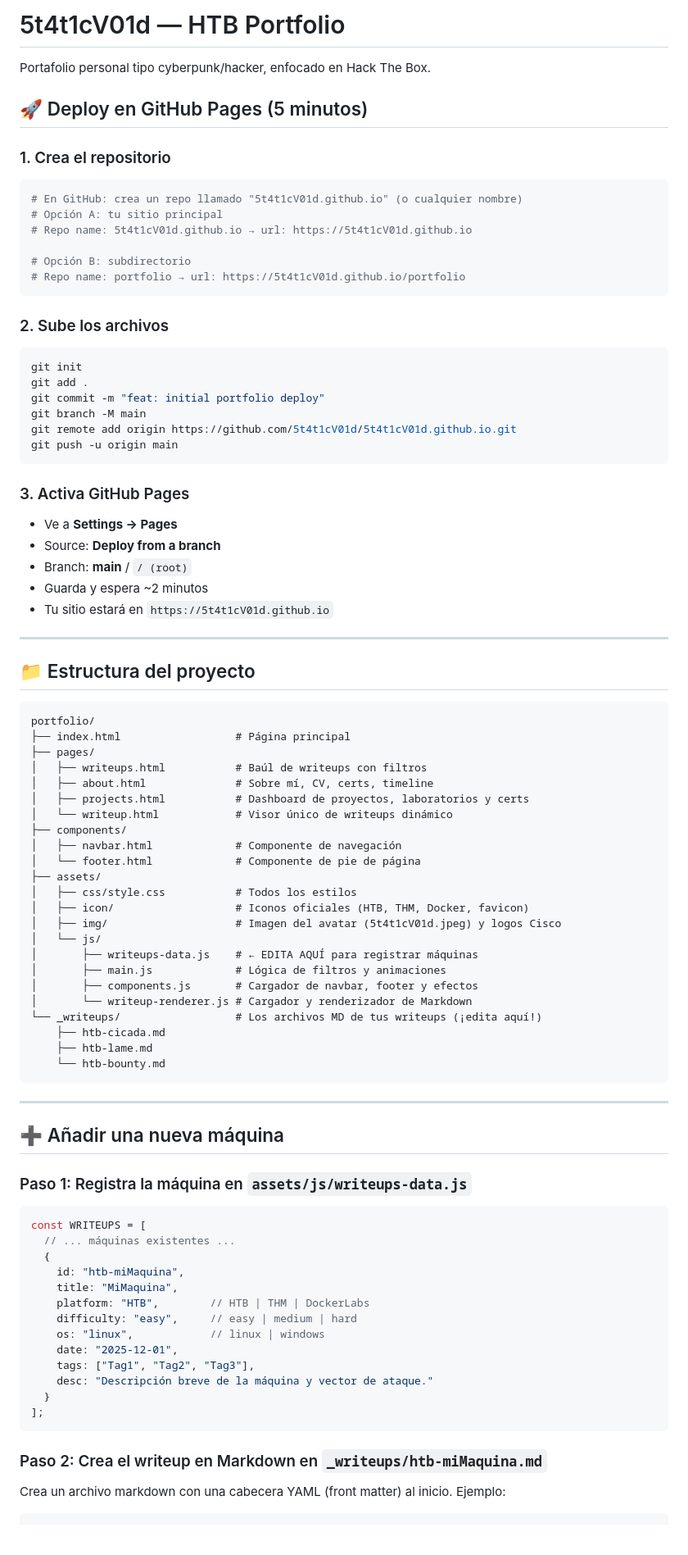
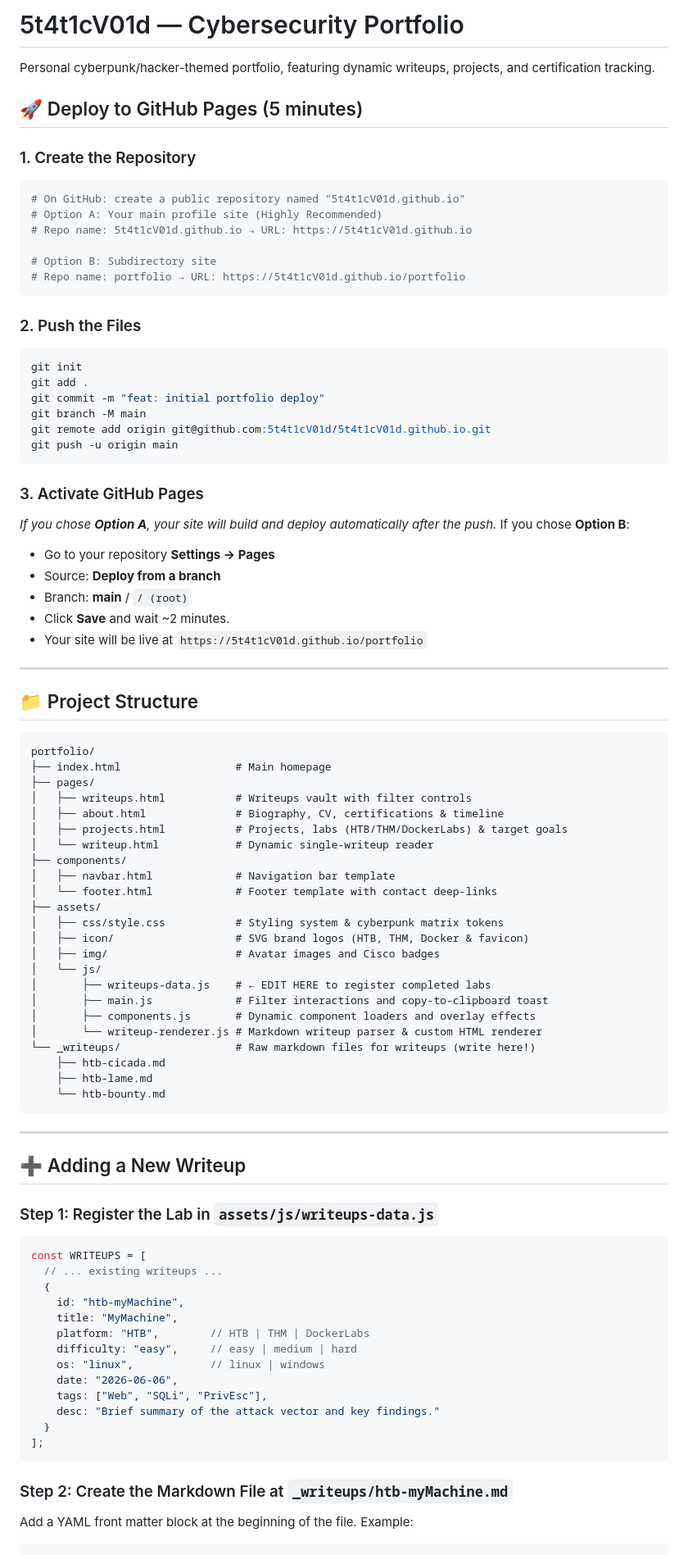
Before and after one commit to 5t4t1cV01d/5t4t1cV01d.github.io, a Markdown page: README.md, the part around one of its changes. Shown at 82% size. Drawn GitHub-style; blank space fills up the shorter version.

Commit message:
docs: translate README to English and update files mapping

````diff
--- a/README.md
+++ b/README.md
@@ -1,64 +1,65 @@
-# 5t4t1cV01d — HTB Portfolio
+# 5t4t1cV01d — Cybersecurity Portfolio
 
-Portafolio personal tipo cyberpunk/hacker, enfocado en Hack The Box.
+Personal cyberpunk/hacker-themed portfolio, featuring dynamic writeups, projects, and certification tracking.
 
-## 🚀 Deploy en GitHub Pages (5 minutos)
+## 🚀 Deploy to GitHub Pages (5 minutes)
 
-### 1. Crea el repositorio
+### 1. Create the Repository
 
 ```bash
-# En GitHub: crea un repo llamado "5t4t1cV01d.github.io" (o cualquier nombre)
-# Opción A: tu sitio principal
-# Repo name: 5t4t1cV01d.github.io → url: https://5t4t1cV01d.github.io
+# On GitHub: create a public repository named "5t4t1cV01d.github.io"
+# Option A: Your main profile site (Highly Recommended)
+# Repo name: 5t4t1cV01d.github.io → URL: https://5t4t1cV01d.github.io
 
-# Opción B: subdirectorio
-# Repo name: portfolio → url: https://5t4t1cV01d.github.io/portfolio
+# Option B: Subdirectory site
+# Repo name: portfolio → URL: https://5t4t1cV01d.github.io/portfolio
 ```
 
-### 2. Sube los archivos
+### 2. Push the Files
 
 ```bash
 git init
 git add .
 git commit -m "feat: initial portfolio deploy"
 git branch -M main
-git remote add origin https://github.com/5t4t1cV01d/5t4t1cV01d.github.io.git
+git remote add origin git@github.com:5t4t1cV01d/5t4t1cV01d.github.io.git
 git push -u origin main
 ```
 
-### 3. Activa GitHub Pages
+### 3. Activate GitHub Pages
 
-- Ve a **Settings → Pages**
+*If you chose **Option A**, your site will build and deploy automatically after the push.* If you chose **Option B**:
+- Go to your repository **Settings → Pages**
 - Source: **Deploy from a branch**
 - Branch: **main** / `/ (root)`
-- Guarda y espera ~2 minutos
-- Tu sitio estará en `https://5t4t1cV01d.github.io`
+- Click **Save** and wait ~2 minutes.
+- Your site will be live at `https://5t4t1cV01d.github.io/portfolio`
 
 ---
 
-## 📁 Estructura del proyecto
+## 📁 Project Structure
 
 ```
 portfolio/
-├── index.html                  # Página principal
+├── index.html                  # Main homepage
 ├── pages/
-│   ├── writeups.html           # Baúl de writeups con filtros
-│   ├── about.html              # Sobre mí, CV, certs, timeline
-│   ├── projects.html           # Dashboard de proyectos, laboratorios y certs
-│   └── writeup.html            # Visor único de writeups dinámico
+│   ├── writeups.html           # Writeups vault with filter controls
+│   ├── about.html              # Biography, CV, certifications & timeline
+│   ├── projects.html           # Projects, labs (HTB/THM/DockerLabs) & target goals
+│   └── writeup.html            # Dynamic single-writeup reader
 ├── components/
-│   ├── navbar.html             # Componente de navegación
-│   └── footer.html             # Componente de pie de página
+│   ├── navbar.html             # Navigation bar template
+│   └── footer.html             # Footer template with contact deep-links
 ├── assets/
-│   ├── css/style.css           # Todos los estilos
-│   ├── icon/                   # Iconos oficiales (HTB, THM, Docker, favicon)
-│   ├── img/                    # Imagen del avatar (5t4t1cV01d.jpeg) y logos Cisco
+│   ├── css/style.css           # Styling system & cyberpunk matrix tokens
+│   ├── icon/                   # SVG brand logos (HTB, THM, Docker & favicon)
+│   ├── img/                    # Avatar images and Cisco badges
 │   └── js/
-│       ├── writeups-data.js    # ← EDITA AQUÍ para registrar máquinas
-│       ├── main.js             # Lógica de filtros y animaciones
-│       ├── components.js       # Cargador de navbar, footer y efectos
-│       └── writeup-renderer.js # Cargador y renderizador de Markdown
-└── _writeups/                  # Los archivos MD de tus writeups (¡edita aquí!)
+│       ├── writeups-data.js    # ← EDIT HERE to register completed labs
+│       ├── main.js             # Filter interactions and copy-to-clipboard toast
+│       ├── components.js       # Dynamic component loaders and overlay effects
+│       └── writeup-renderer.js # Markdown writeup parser & custom HTML renderer
+└── _writeups/                  # Raw markdown files for writeups (write here!)
     ├── htb-cicada.md
     ├── htb-lame.md
     └── htb-bounty.md
@@ -66,29 +67,29 @@ portfolio/
 
 ---
 
-## ➕ Añadir una nueva máquina
+## ➕ Adding a New Writeup
 
-### Paso 1: Registra la máquina en `assets/js/writeups-data.js`
+### Step 1: Register the Lab in `assets/js/writeups-data.js`
 
 ```javascript
 const WRITEUPS = [
-  // ... máquinas existentes ...
+  // ... existing writeups ...
   {
-    id: "htb-miMaquina",
-    title: "MiMaquina",
+    id: "htb-myMachine",
+    title: "MyMachine",
     platform: "HTB",        // HTB | THM | DockerLabs
     difficulty: "easy",     // easy | medium | hard
     os: "linux",            // linux | windows
-    date: "2025-12-01",
-    tags: ["Tag1", "Tag2", "Tag3"],
-    desc: "Descripción breve de la máquina y vector de ataque."
+    date: "2026-06-06",
+    tags: ["Web", "SQLi", "PrivEsc"],
+    desc: "Brief summary of the attack vector and key findings."
   }
 ];
 ```
 
-### Paso 2: Crea el writeup en Markdown en `_writeups/htb-miMaquina.md`
+### Step 2: Create the Markdown File at `_writeups/htb-myMachine.md`
 
-Crea un archivo markdown con una cabecera YAML (front matter) al inicio. Ejemplo:
+Add a YAML front matter block at the beginning of the file. Example:
 
 ```markdown
 ---
````
Also changed, not shown: other parts of README.md (+66 -68 lines).
